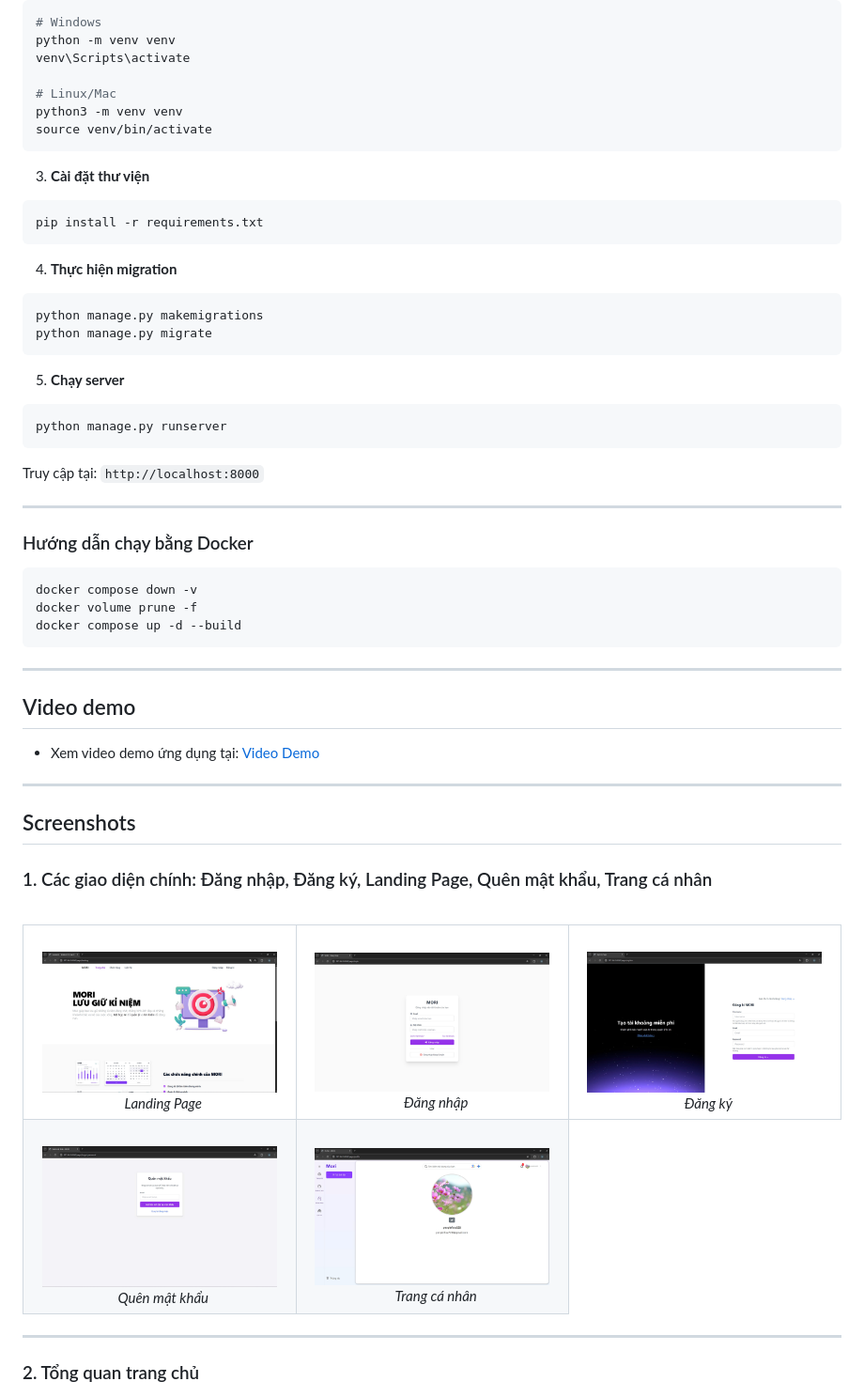
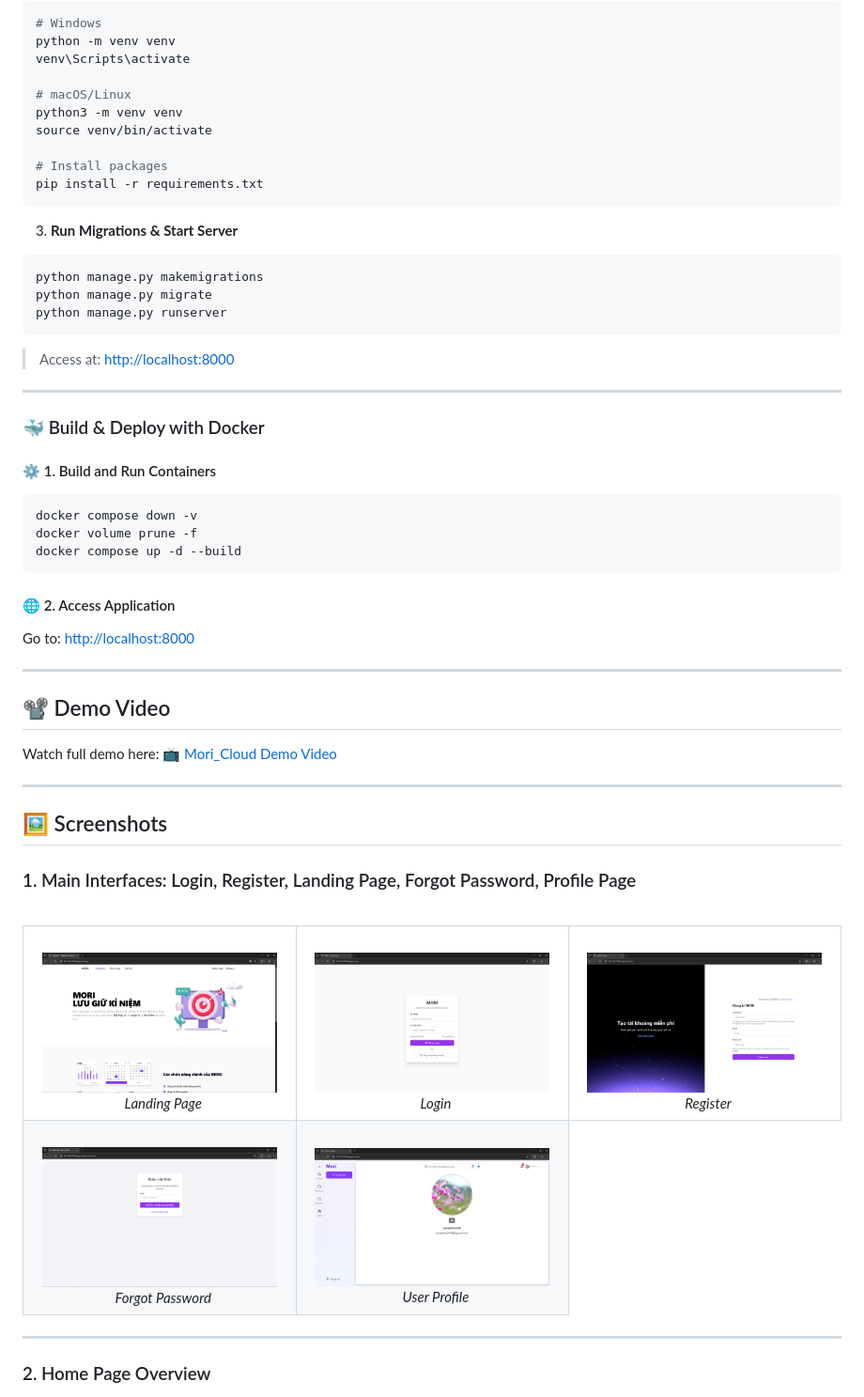
Before and after one commit to nhonhoccode/Mori_Cloud, a Markdown page: README.md, the part around one of its changes. Shown at 94% size. Rendered like a GitHub page.

````diff
--- a/README.md
+++ b/README.md
@@ -57,35 +82,29 @@ cd Mori_Cloud/mori
 python -m venv venv
 venv\Scripts\activate
 
-# Linux/Mac
+# macOS/Linux
 python3 -m venv venv
 source venv/bin/activate
-```
 
-3. **Cài đặt thư viện**
-
-```bash
+# Install packages
 pip install -r requirements.txt
 ```
 
-4. **Thực hiện migration**
+3. **Run Migrations & Start Server**
 
 ```bash
 python manage.py makemigrations
 python manage.py migrate
-```
-
-5. **Chạy server**
-
-```bash
 python manage.py runserver
 ```
 
-Truy cập tại: `http://localhost:8000`
+> Access at: [http://localhost:8000](http://localhost:8000)
 
 ---
 
-### Hướng dẫn chạy bằng Docker
+### 🐳 Build & Deploy with Docker
+
+#### ⚙️ 1. Build and Run Containers
 
 ```bash
 docker compose down -v
@@ -93,16 +112,21 @@ docker volume prune -f
 docker compose up -d --build
 ```
 
----
+#### 🌐 2. Access Application
 
-## Video demo
-- Xem video demo ứng dụng tại: [Video Demo](https://drive.google.com/file/d/1Na6xqTnkFOgA56y_bOgjq7zBqYWO2WbP/view?usp=sharing)
+Go to: [http://localhost:8000](http://localhost:8000)
 
 ---
 
-## Screenshots
+## 📽 Demo Video
 
-### 1. Các giao diện chính: Đăng nhập, Đăng ký, Landing Page, Quên mật khẩu, Trang cá nhân
+Watch full demo here: [📺 Mori\_Cloud Demo Video](https://drive.google.com/file/d/1Na6xqTnkFOgA56y_bOgjq7zBqYWO2WbP/view?usp=sharing)
+
+---
+
+## 🖼 Screenshots
+
+### 1. Main Interfaces: Login, Register, Landing Page, Forgot Password, Profile Page
 
 <table>
   <tr>
@@ -112,28 +136,28 @@ docker compose up -d --build
     </td>
     <td align="center">
       <img src="./images/login.jpg" width="250px"><br>
-      <em>Đăng nhập</em>
+      <em>Login</em>
     </td>
     <td align="center">
       <img src="./images/register.jpg" width="250px"><br>
-      <em>Đăng ký</em>
+      <em>Register</em>
     </td>
   </tr>
   <tr>
     <td align="center">
       <img src="./images/quen_mat_khau.jpg" width="250px"><br>
-      <em>Quên mật khẩu</em>
+      <em>Forgot Password</em>
     </td>
     <td align="center">
       <img src="./images/trang_ca_nhan.jpg" width="250px"><br>
-      <em>Trang cá nhân</em>
+      <em>User Profile</em>
     </td>
   </tr>
 </table>
 
 ---
 
-### 2. Tổng quan trang chủ
+### 2. Home Page Overview
 
 <div align="center">
   <img src="./images/home_after_login.jpg" width="90%"><br>
````
Also changed, not shown: other parts of README.md (+85 -60 lines).
